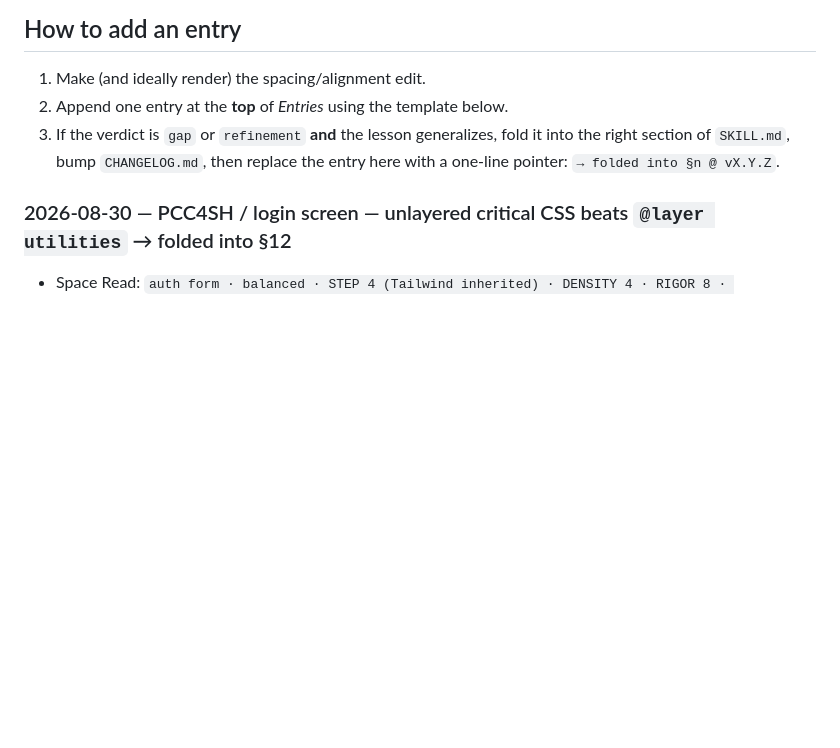
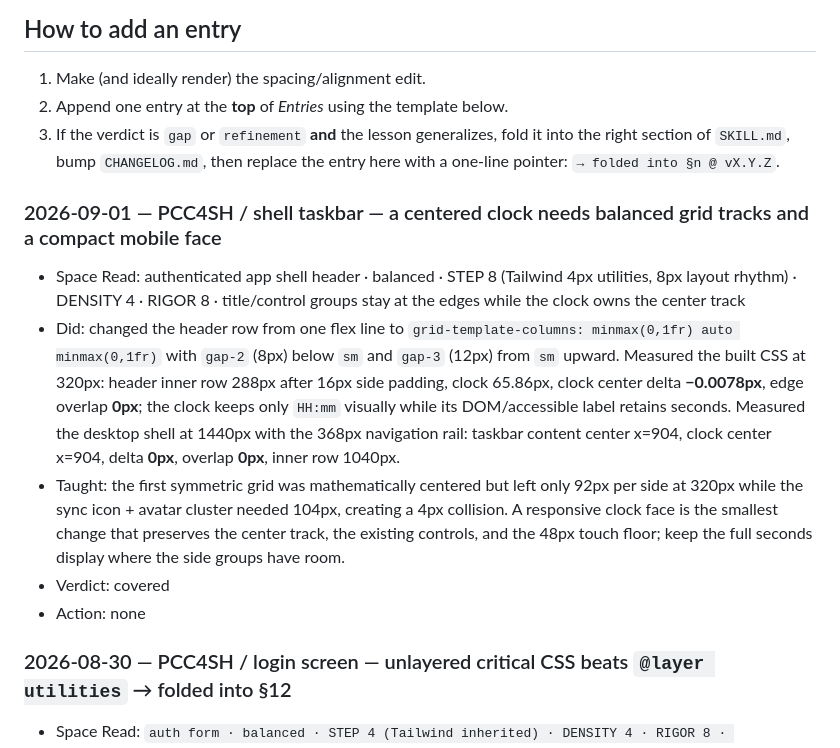
Before and after one commit to buidangminh23/spacing-skill, a Markdown page: LEARNINGS.md, the part around the change. Rendered like a GitHub page; blank space fills up the shorter version.

Commit message:
docs: log PCC4SH shell clock spacing

```diff
--- a/LEARNINGS.md
+++ b/LEARNINGS.md
@@ -15,6 +15,14 @@ one dated entry; lessons that generalize are distilled into the skill (with a
 3. If the verdict is `gap` or `refinement` **and** the lesson generalizes, fold
    it into the right section of `SKILL.md`, bump `CHANGELOG.md`, then replace the
    entry here with a one-line pointer: `→ folded into §n @ vX.Y.Z`.
+
+### 2026-09-01 — PCC4SH / shell taskbar — a centered clock needs balanced grid tracks and a compact mobile face
+
+- Space Read: authenticated app shell header · balanced · STEP 8 (Tailwind 4px utilities, 8px layout rhythm) · DENSITY 4 · RIGOR 8 · title/control groups stay at the edges while the clock owns the center track
+- Did: changed the header row from one flex line to `grid-template-columns: minmax(0,1fr) auto minmax(0,1fr)` with `gap-2` (8px) below `sm` and `gap-3` (12px) from `sm` upward. Measured the built CSS at 320px: header inner row 288px after 16px side padding, clock 65.86px, clock center delta **−0.0078px**, edge overlap **0px**; the clock keeps only `HH:mm` visually while its DOM/accessible label retains seconds. Measured the desktop shell at 1440px with the 368px navigation rail: taskbar content center x=904, clock center x=904, delta **0px**, overlap **0px**, inner row 1040px.
+- Taught: the first symmetric grid was mathematically centered but left only 92px per side at 320px while the sync icon + avatar cluster needed 104px, creating a 4px collision. A responsive clock face is the smallest change that preserves the center track, the existing controls, and the 48px touch floor; keep the full seconds display where the side groups have room.
+- Verdict: covered
+- Action: none
 
 ### 2026-08-30 — PCC4SH / login screen — unlayered critical CSS beats `@layer utilities` → folded into §12
 
```
